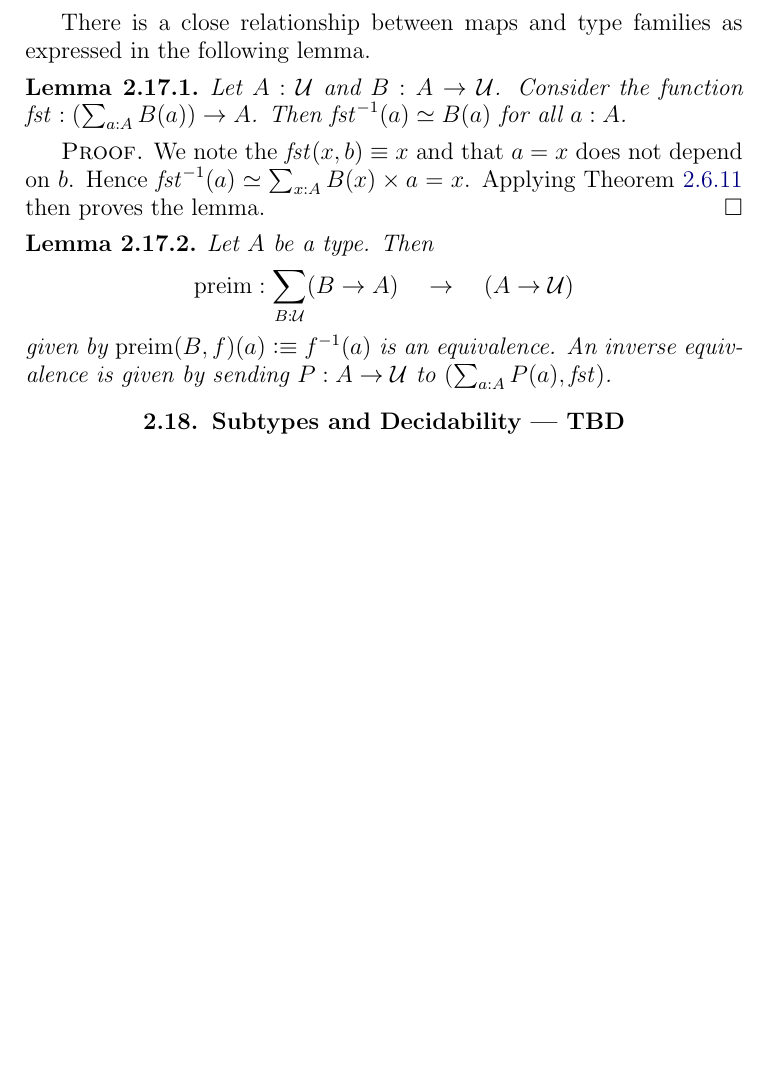
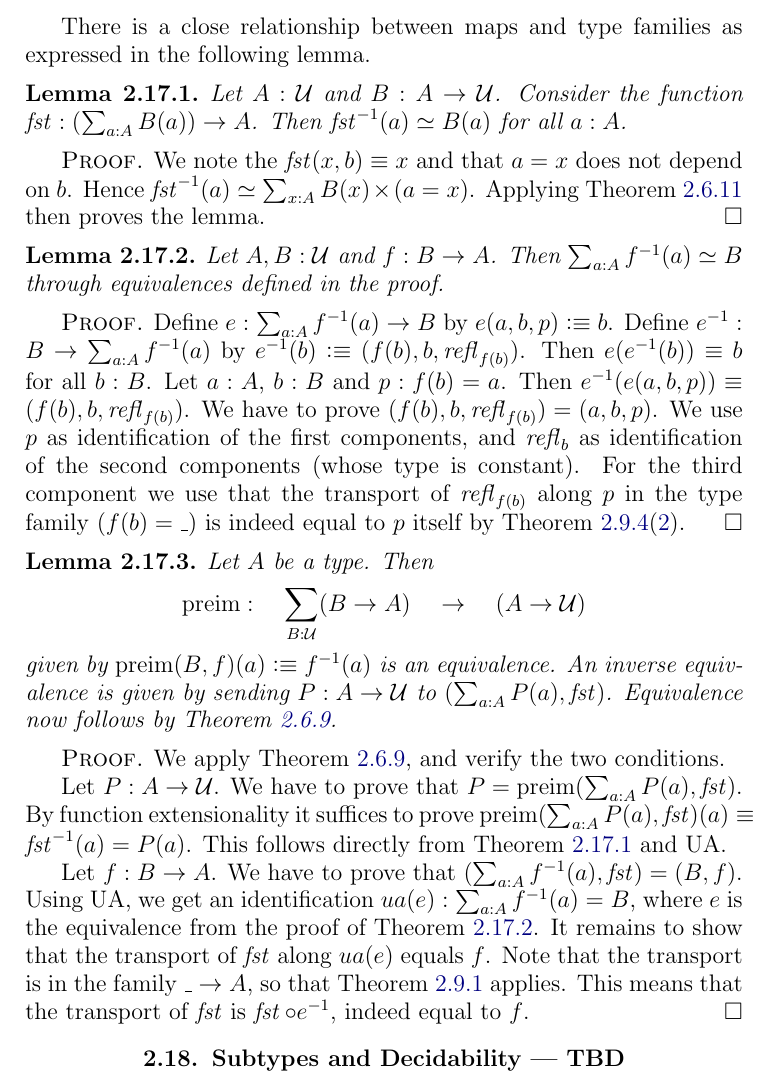
Before and after one commit to UniMath/SymmetryBook, a LaTeX thesis (book.tex, which reads intro-uf.tex): part of page 35 of 129, cut so that both start at the same text, the shorter picture padded with empty space. Compiled offline with pdfLaTeX.

Commit message:
preim equivalence

```diff
--- a/intro-uf.tex
+++ b/intro-uf.tex
@@ -1497,7 +1497,7 @@ f fiberwise map/equivalence, tot(f) equivalent fibers
 There is a close relationship between maps and type families
 as expressed in the following lemma.
 
-\begin{lemma}\label{lem:XXX}
+\begin{lemma}\label{lem:fst-fiber(a)=B(a)}
 Let $A:\UU$ and $B:A\to\UU$.
 Consider the function $\fst: (\sum_{a:A} B(a))\to A$.
 Then $\fst^{-1}(a) \equiv B(a)$ for all $a:A$.
@@ -1505,21 +1505,61 @@ Then $\fst^{-1}(a) \equiv B(a)$ for all $a:A$.
 \begin{proof}
 We note the $\fst(x,b)\jdeq x$ and that $a=x$ does
 not depend on $b$. Hence
-$\fst^{-1}(a) \equiv \sum_{x:A}  B(x) \times a=x$.
+$\fst^{-1}(a) \equiv \sum_{x:A}  B(x) \times (a=x)$.
 Applying \cref{cor:contract-away} then proves the lemma.
 \end{proof}
+
+\begin{lemma}\label{lem:sum-of-fibers}
+Let $A,B:\UU$ and $f:B\to A$.
+Then $\sum_{a:A} f^{-1}(a)\equiv B$ through equivalences
+defined in the proof.
+\end{lemma}
+\begin{proof}
+Define $e: \sum_{a:A} f^{-1}(a) \to B$ by $e(a,b,p)\defeq b$.
+Define $e^{-1}: B \to \sum_{a:A} f^{-1}(a)$ by
+$e^{-1}(b)\defeq (f(b),b,\refl{f(b)})$.
+Then $e(e^{-1}(b))\jdeq b$ for all $b:B$.
+Let $a:A$, $b:B$ and $p: f(b)=a$.
+Then $e^{-1}(e(a,b,p))\jdeq (f(b),b,\refl{f(b)})$.
+We have to prove $(f(b),b,\refl{f(b)})=(a,b,p)$.
+We use $p$ as identification of the first components,
+and $\refl{b}$ as identification of the second components
+(whose type is constant). For the third component
+we use that the transport of $\refl{f(b)}$ along $p$
+in the type family $(f(b)=\_)$ is indeed equal to $p$
+itself by \cref{xca:trp-in-a/x=b/x}(\ref{xca-trp-in-a=x}).
+\end{proof}
+
 
 \begin{lemma}\label{lem:typefamiliesandfibrations}
 Let $A$ be a type. Then
 \[
-\preim:\sum_{B:\UU}(B\to A)\quad\to\quad (A\to\UU)
+\preim: \quad\sum_{B:\UU}(B\to A)\quad\to\quad (A\to\UU)
 \]
 given by $\preim(B,f)(a)\defeq f^{-1}(a)$ is an equivalence.
 %\footnote{in some higher universe}
 An inverse equivalence is given by sending $P:A\to\UU$ to
 $(\sum_{a:A}P(a), \fst)$.
-\end{lemma}
-
+Equivalence now follows by \cref{lem:equivalence-via-inverse}.
+\end{lemma}
+
+\begin{proof}
+We apply \cref{lem:equivalence-via-inverse}, and verify the two conditions.
+
+Let $P:A\to\UU$. We have to prove that $P = \preim(\sum_{a:A}P(a), \fst)$.
+By function extensionality it suffices to prove
+$\preim(\sum_{a:A}P(a), \fst)(a)\jdeq \fst^{-1}(a) = P(a)$.
+This follows directly from \cref{lem:fst-fiber(a)=B(a)} and UA.
+
+Let $f: B\to A$. We have to prove that $(\sum_{a:A} f^{-1}(a), \fst)=(B,f)$.
+Using UA, we get an identification
+$ua(e) : \sum_{a:A} f^{-1}(a) = B$, where $e$ is the equivalence
+from the proof of \cref{lem:sum-of-fibers}. It remains
+to show that the transport of $\fst$ along $ua(e)$ equals $f$.
+Note that the transport is in the family $\_\to A$, so that
+\cref{lem:trp-in-function-type} applies. This means that
+the transport of $\fst$ is $\fst\circ e^{-1}$, indeed equal to $f$.
+\end{proof}
 
 \section{Subtypes and Decidability --- TBD}
 \label{sec:subtype}
```
Also changed, not shown: intro-uf.tex (18 more changed lines).
